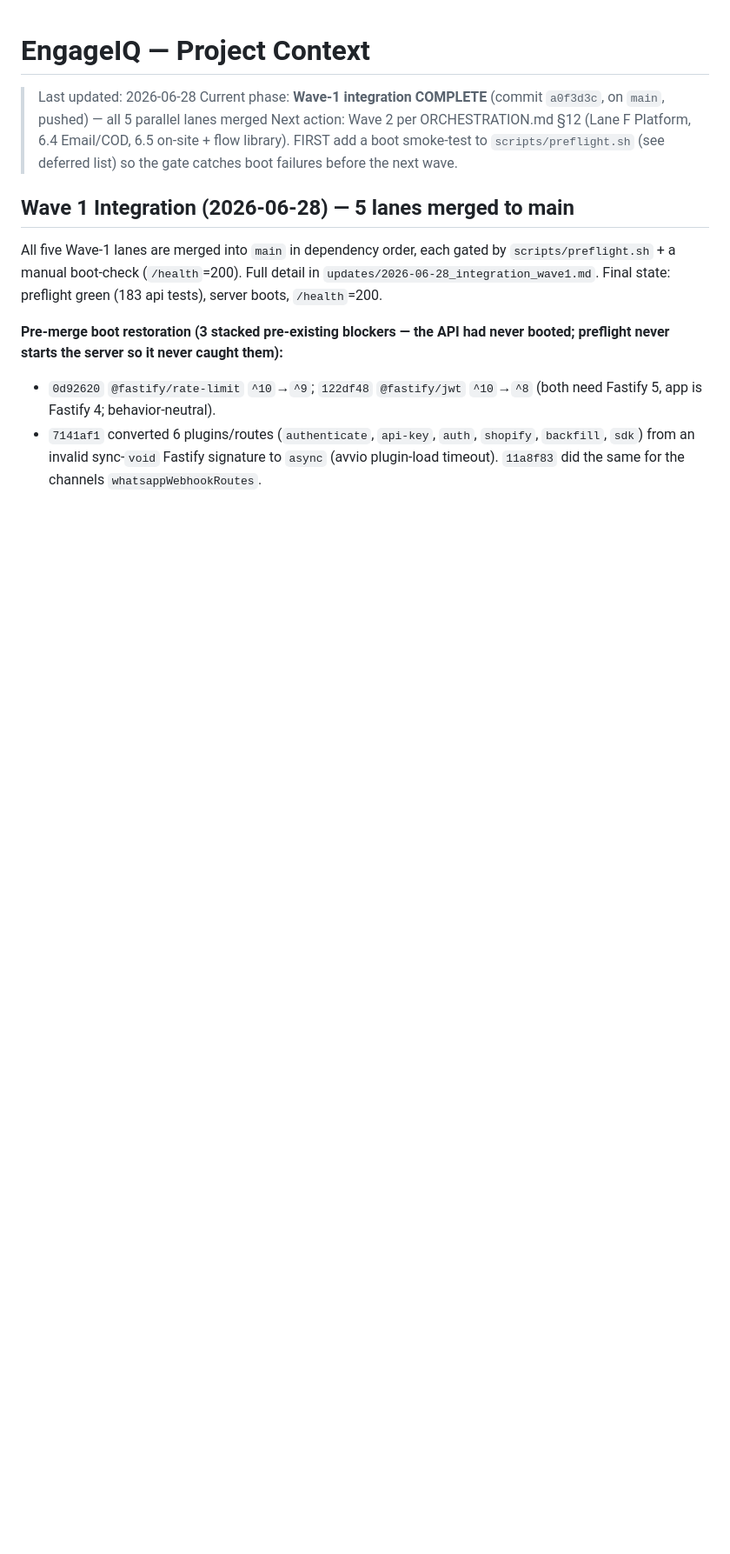
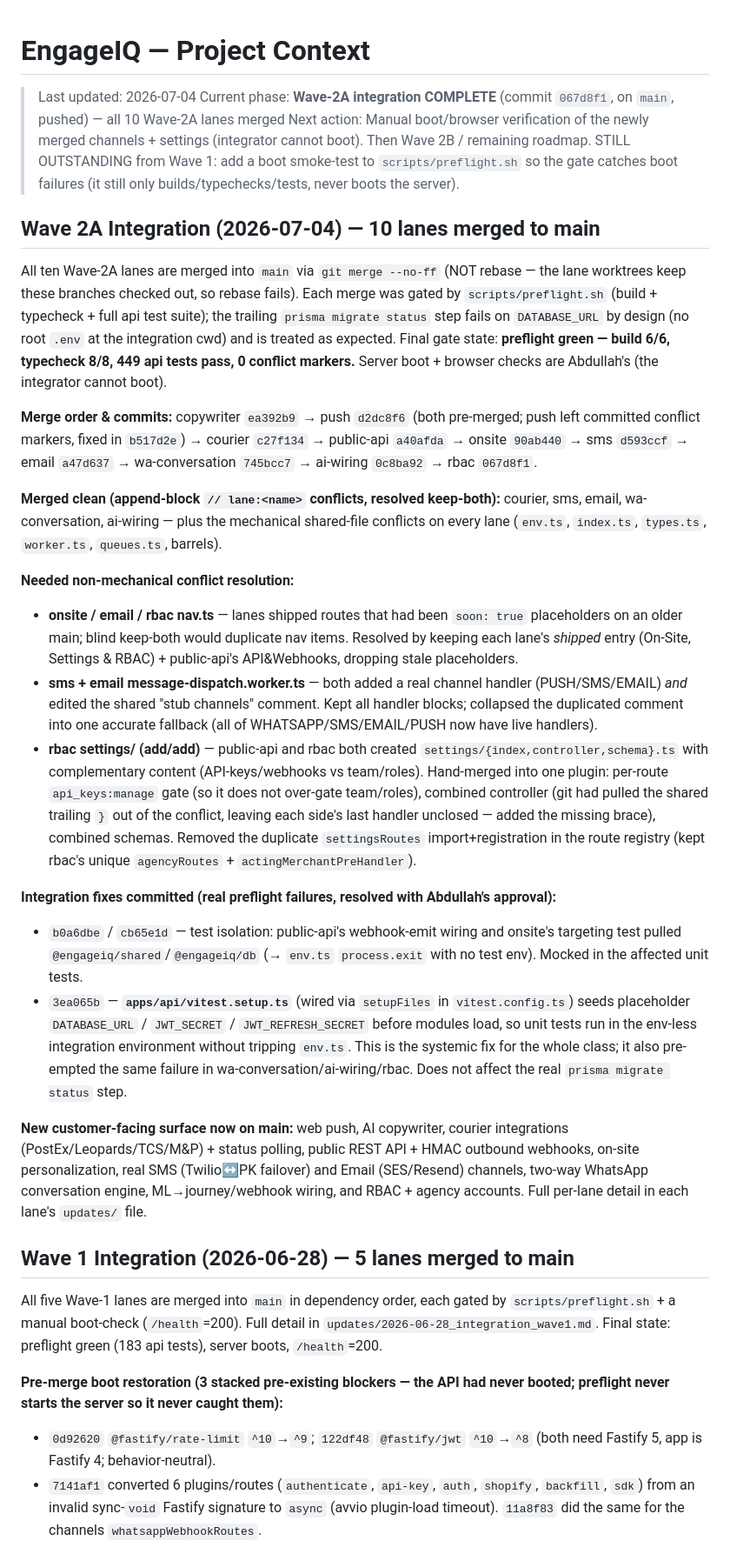
Before and after one commit to abdullah-swift-studioz/engageIQ, a Markdown page: memory/context.md, the part around one of its changes. Shown at 87% size. GitHub-like rendering; blank space fills up the shorter version.

Commit message:
chore(memory): record Wave 2A integration — 10 lanes merged to main
Co-Authored-By: Claude Opus 4.8 (1M context) <noreply@anthropic.com>
Claude-Session: https://claude.ai/code/session_01DqJ7LN7V6ByFW5gsm2FLU5

```diff
--- a/memory/context.md
+++ b/memory/context.md
@@ -1,8 +1,27 @@
 # EngageIQ — Project Context
 
-> Last updated: 2026-06-28
-> Current phase: **Wave-1 integration COMPLETE** (commit `a0f3d3c`, on `main`, pushed) — all 5 parallel lanes merged
-> Next action: Wave 2 per ORCHESTRATION.md §12 (Lane F Platform, 6.4 Email/COD, 6.5 on-site + flow library). FIRST add a boot smoke-test to `scripts/preflight.sh` (see deferred list) so the gate catches boot failures before the next wave.
+> Last updated: 2026-07-04
+> Current phase: **Wave-2A integration COMPLETE** (commit `067d8f1`, on `main`, pushed) — all 10 Wave-2A lanes merged
+> Next action: Manual boot/browser verification of the newly merged channels + settings (integrator cannot boot). Then Wave 2B / remaining roadmap. STILL OUTSTANDING from Wave 1: add a boot smoke-test to `scripts/preflight.sh` so the gate catches boot failures (it still only builds/typechecks/tests, never boots the server).
+
+## Wave 2A Integration (2026-07-04) — 10 lanes merged to main
+
+All ten Wave-2A lanes are merged into `main` via `git merge --no-ff` (NOT rebase — the lane worktrees keep these branches checked out, so rebase fails). Each merge was gated by `scripts/preflight.sh` (build + typecheck + full api test suite); the trailing `prisma migrate status` step fails on `DATABASE_URL` by design (no root `.env` at the integration cwd) and is treated as expected. Final gate state: **preflight green — build 6/6, typecheck 8/8, 449 api tests pass, 0 conflict markers.** Server boot + browser checks are Abdullah's (the integrator cannot boot).
+
+**Merge order & commits:** copywriter `ea392b9` → push `d2dc8f6` (both pre-merged; push left committed conflict markers, fixed in `b517d2e`) → courier `c27f134` → public-api `a40afda` → onsite `90ab440` → sms `d593ccf` → email `a47d637` → wa-conversation `745bcc7` → ai-wiring `0c8ba92` → rbac `067d8f1`.
+
+**Merged clean (append-block `// lane:<name>` conflicts, resolved keep-both):** courier, sms, email, wa-conversation, ai-wiring — plus the mechanical shared-file conflicts on every lane (`env.ts`, `index.ts`, `types.ts`, `worker.ts`, `queues.ts`, barrels).
+
+**Needed non-mechanical conflict resolution:**
+- **onsite / email / rbac nav.ts** — lanes shipped routes that had been `soon: true` placeholders on an older main; blind keep-both would duplicate nav items. Resolved by keeping each lane's *shipped* entry (On-Site, Settings & RBAC) + public-api's API&Webhooks, dropping stale placeholders.
+- **sms + email message-dispatch.worker.ts** — both added a real channel handler (PUSH/SMS/EMAIL) *and* edited the shared "stub channels" comment. Kept all handler blocks; collapsed the duplicated comment into one accurate fallback (all of WHATSAPP/SMS/EMAIL/PUSH now have live handlers).
+- **rbac settings/ (add/add)** — public-api and rbac both created `settings/{index,controller,schema}.ts` with complementary content (API-keys/webhooks vs team/roles). Hand-merged into one plugin: per-route `api_keys:manage` gate (so it does not over-gate team/roles), combined controller (git had pulled the shared trailing `}` out of the conflict, leaving each side's last handler unclosed — added the missing brace), combined schemas. Removed the duplicate `settingsRoutes` import+registration in the route registry (kept rbac's unique `agencyRoutes` + `actingMerchantPreHandler`).
+
+**Integration fixes committed (real preflight failures, resolved with Abdullah's approval):**
+- `b0a6dbe` / `cb65e1d` — test isolation: public-api's webhook-emit wiring and onsite's targeting test pulled `@engageiq/shared`/`@engageiq/db` (→ `env.ts` `process.exit` with no test env). Mocked in the affected unit tests.
+- `3ea065b` — **`apps/api/vitest.setup.ts`** (wired via `setupFiles` in `vitest.config.ts`) seeds placeholder `DATABASE_URL` / `JWT_SECRET` / `JWT_REFRESH_SECRET` before modules load, so unit tests run in the env-less integration environment without tripping `env.ts`. This is the systemic fix for the whole class; it also pre-empted the same failure in wa-conversation/ai-wiring/rbac. Does not affect the real `prisma migrate status` step.
+
+**New customer-facing surface now on main:** web push, AI copywriter, courier integrations (PostEx/Leopards/TCS/M&P) + status polling, public REST API + HMAC outbound webhooks, on-site personalization, real SMS (Twilio↔PK failover) and Email (SES/Resend) channels, two-way WhatsApp conversation engine, ML→journey/webhook wiring, and RBAC + agency accounts. Full per-lane detail in each lane's `updates/` file.
 
 ## Wave 1 Integration (2026-06-28) — 5 lanes merged to main
 
```
Also changed, not shown: other parts of memory/context.md (+2 -2 lines).
